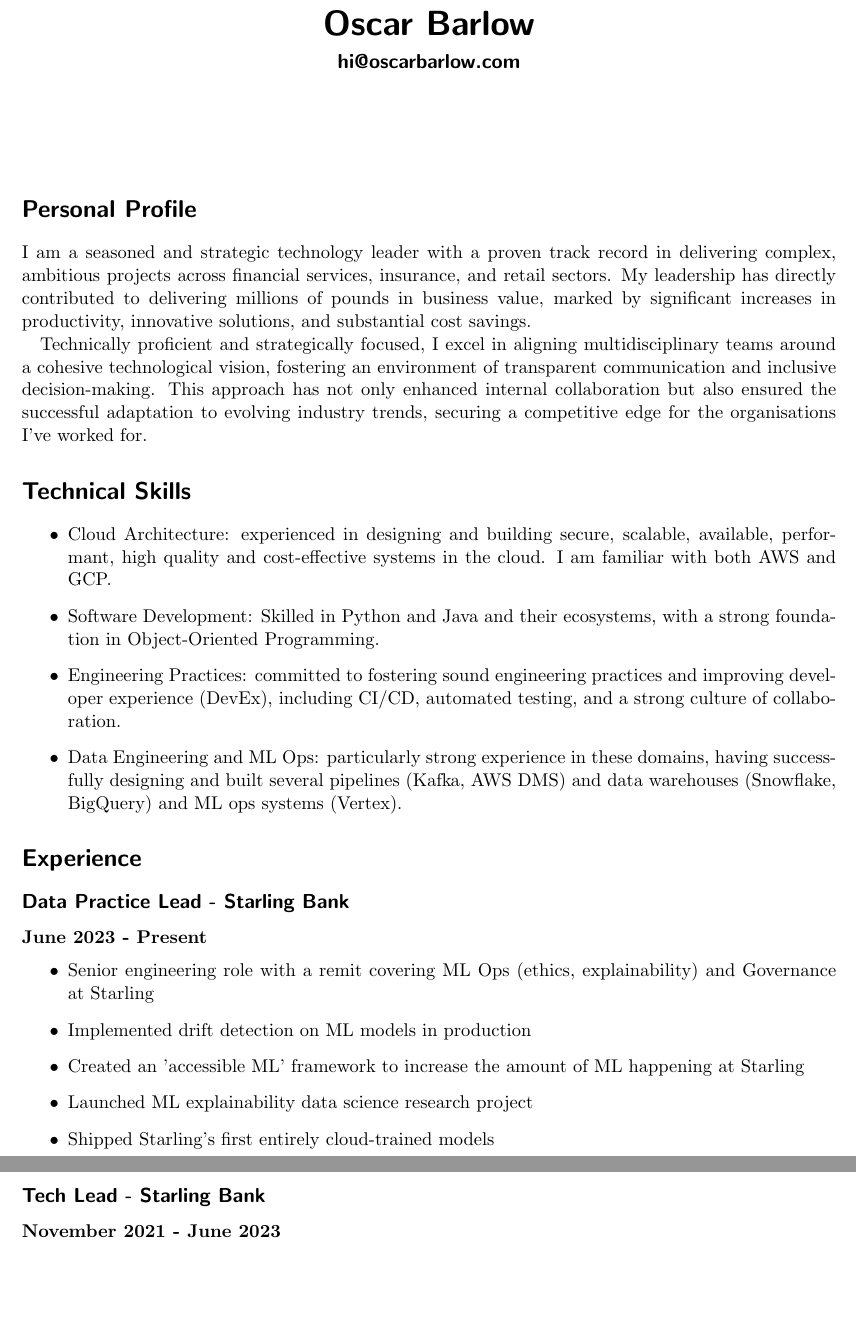
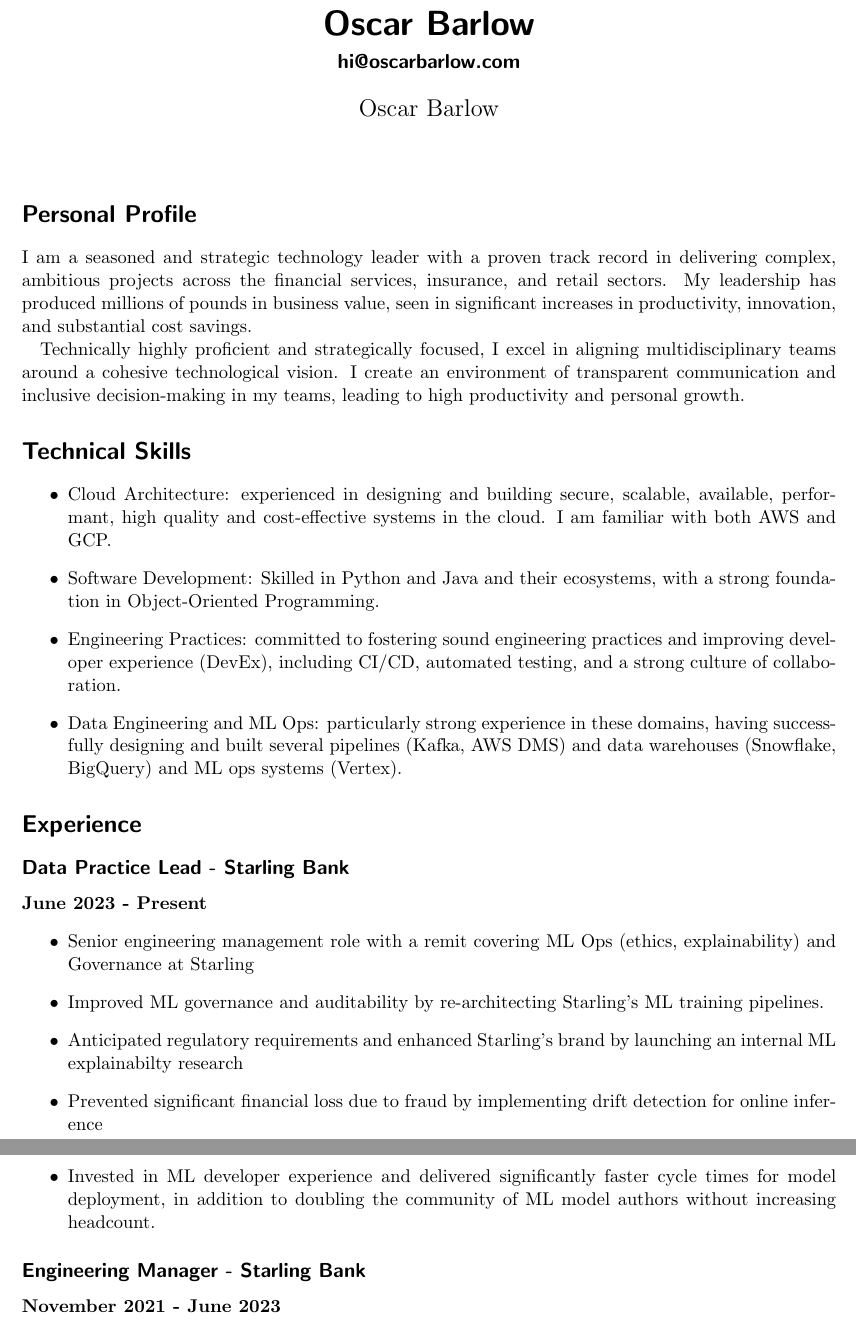
Before and after one commit to oscar-barlow/CV, a LaTeX CV (CV.tex): two parts of pages 1 and 2 of 3, joined at a grey line, cut so that both start at the same text, the shorter picture padded with empty space. Compiled offline with pdfLaTeX.

Commit message:
punch up starling

```diff
--- a/CV.tex
+++ b/CV.tex
@@ -3,6 +3,7 @@
 \usepackage{enumitem}
 \usepackage[margin=2cm, bottom=2.5cm]{geometry}
 \usepackage[utf8]{inputenc}
+\author{Oscar Barlow}
 
 \date{}
 
@@ -14,18 +15,17 @@
 
 \section*{Personal Profile}
 I am a seasoned and strategic technology leader with a proven track record in
-delivering complex, ambitious projects across financial services, insurance,
-and retail sectors. My leadership has directly contributed to delivering
-millions of pounds in business value, marked by significant increases in
-productivity, innovative solutions, and substantial cost savings.
+delivering complex, ambitious projects across the financial services,
+insurance,
+and retail sectors. My leadership has produced
+millions of pounds in business value, seen in significant increases in
+productivity, innovation, and substantial cost savings.
 
-Technically proficient and strategically focused, I excel in aligning
+Technically highly proficient and strategically focused, I excel in aligning
 multidisciplinary
-teams around a cohesive technological vision, fostering an environment of
-transparent communication and inclusive decision-making. This approach has not
-only enhanced internal collaboration but also ensured the successful adaptation
-to evolving industry trends, securing a competitive edge for the organisations
-I've worked for.
+teams around a cohesive technological vision. I create an environment of
+transparent communication and inclusive decision-making in my teams, leading to
+high productivity and personal growth.
 
 \section*{Technical Skills}
 \begin{itemize}
@@ -49,20 +49,25 @@
 
 \section*{Experience}
 
+% starling bit needs rewriting
 \subsection*{Data Practice Lead - Starling Bank}
 \textbf{June 2023 - Present}
 \begin{itemize}
-      \item Senior engineering role with a remit covering ML Ops
+      \item Senior engineering management role with a remit covering ML Ops
             (ethics,
             explainability) and Governance at Starling
-      \item Implemented drift detection on ML models in production
-      \item Created an 'accessible ML' framework to increase the amount of ML
-            happening at Starling
-      \item Launched ML explainability data science research project
-      \item Shipped Starling's first entirely cloud-trained models
+      \item Improved ML governance and auditability by re-architecting
+            Starling's ML training pipelines.
+      \item Anticipated regulatory requirements and enhanced Starling's brand
+            by launching an internal ML explainabilty research
+      \item Prevented significant financial loss due to fraud by implementing
+            drift detection for online inference
+      \item Invested in ML developer experience and delivered significantly
+            faster cycle times for model deployment, in addition to doubling the community
+            of ML model authors without increasing headcount.
 \end{itemize}
 
-\subsection*{Tech Lead - Starling Bank}
+\subsection*{Engineering Manager - Starling Bank}
 \textbf{November 2021 - June 2023}
 \begin{itemize}
       \item Led problem discovery, technology selection, design and
```
Also changed, not shown: CV.tex (16 more changed lines).
